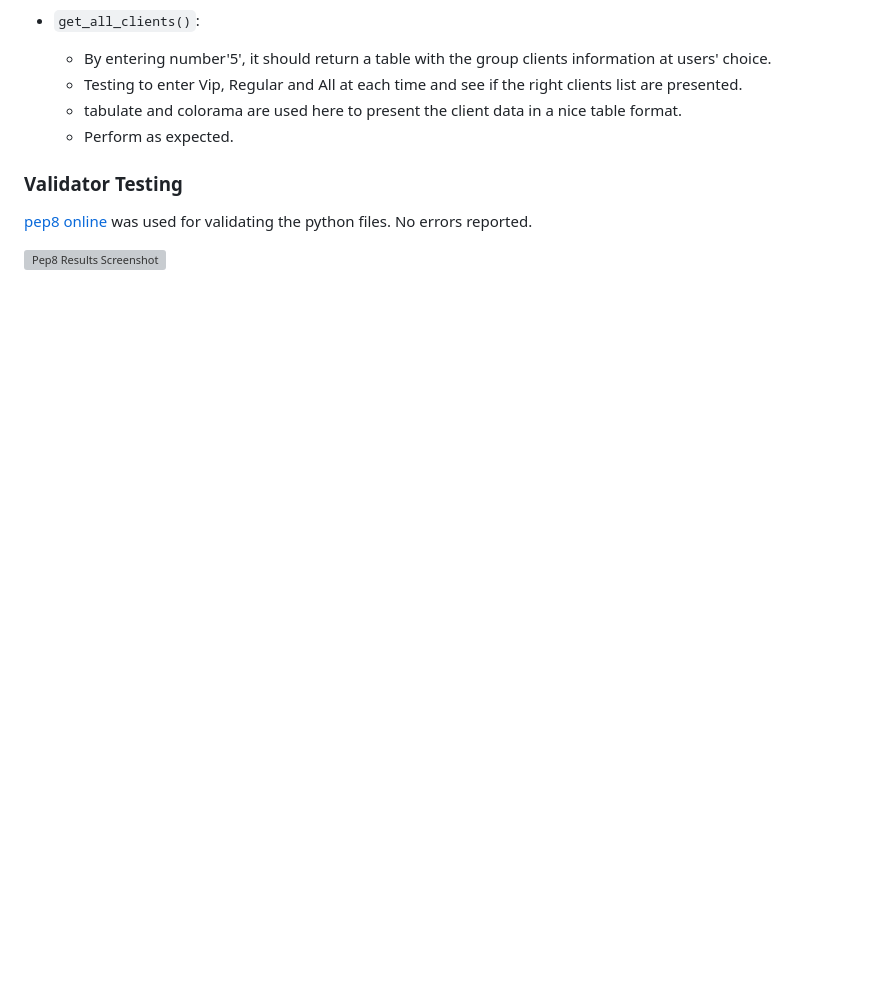
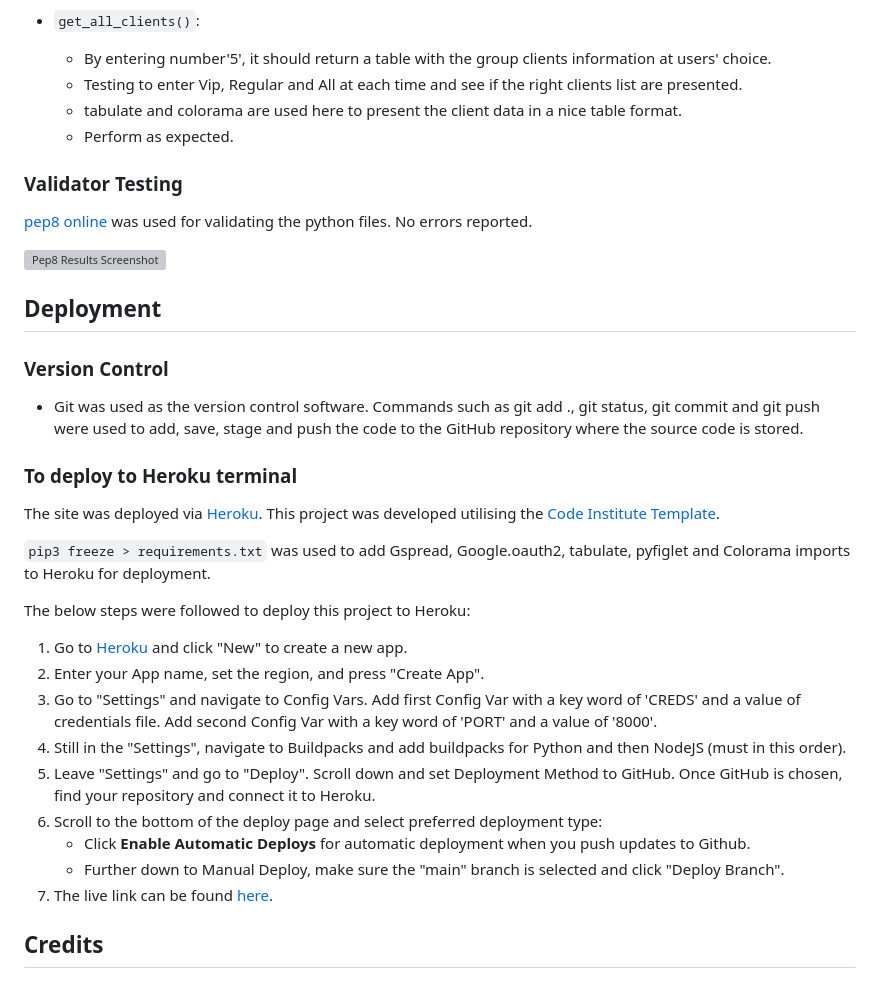
Before and after one commit to yuyizhong/clientprofile, a Markdown page: README.md, the part around the change. GitHub-like rendering; blank space fills up the shorter version; grey boxes are pictures that could not be loaded.

Commit message:
Add deploy to README.MD

```diff
--- a/README.md
+++ b/README.md
@@ -286,3 +286,30 @@ After deployed the app, a dedicated manual testing was carried out as a user at
 [pep8 online](http://pep8online.com/) was used for validating the python files.  No errors reported.
 
 ![Pep8 Results Screenshot](assets/images/validator.png)
+
+
+## Deployment
+
+### Version Control
+*   Git was used as the version control software. Commands such as git add ., git status, git commit and git push were used to add, save, stage and push the code to the GitHub repository where the source code is stored.
+
+### To deploy to Heroku terminal
+
+The site was deployed via [Heroku]( https://id.heroku.com/login).
+This project was developed utilising the [Code Institute Template]( https://github.com/Code-Institute-Org/python-essentials-template).
+
+`pip3 freeze > requirements.txt` was used to add Gspread, Google.oauth2, tabulate, pyfiglet and Colorama imports to Heroku for deployment.
+
+The below steps were followed to deploy this project to Heroku:
+1. Go to [Heroku](https://dashboard.heroku.com/apps) and click "New" to create a new app.
+2. Enter your App name, set the region, and press "Create App".
+3. Go to "Settings" and navigate to Config Vars. Add first Config Var with a key word of 'CREDS' and a value of credentials file. Add second Config Var with a key word of 'PORT' and a value of '8000'.
+4. Still in the "Settings", navigate to Buildpacks and add buildpacks for Python and then NodeJS (must in this order).
+5. Leave "Settings" and go to "Deploy". Scroll down and set Deployment Method to GitHub. Once GitHub is chosen, find your repository and connect it to Heroku.
+6. Scroll to the bottom of the deploy page and select preferred deployment type:
+    * Click **Enable Automatic Deploys** for automatic deployment when you push updates to Github.
+    * Further down to Manual Deploy, make sure the "main" branch is selected and click "Deploy Branch".
+7. The live link can be found [here](https://client-profile-system.herokuapp.com/).
+
+
+## Credits
```
